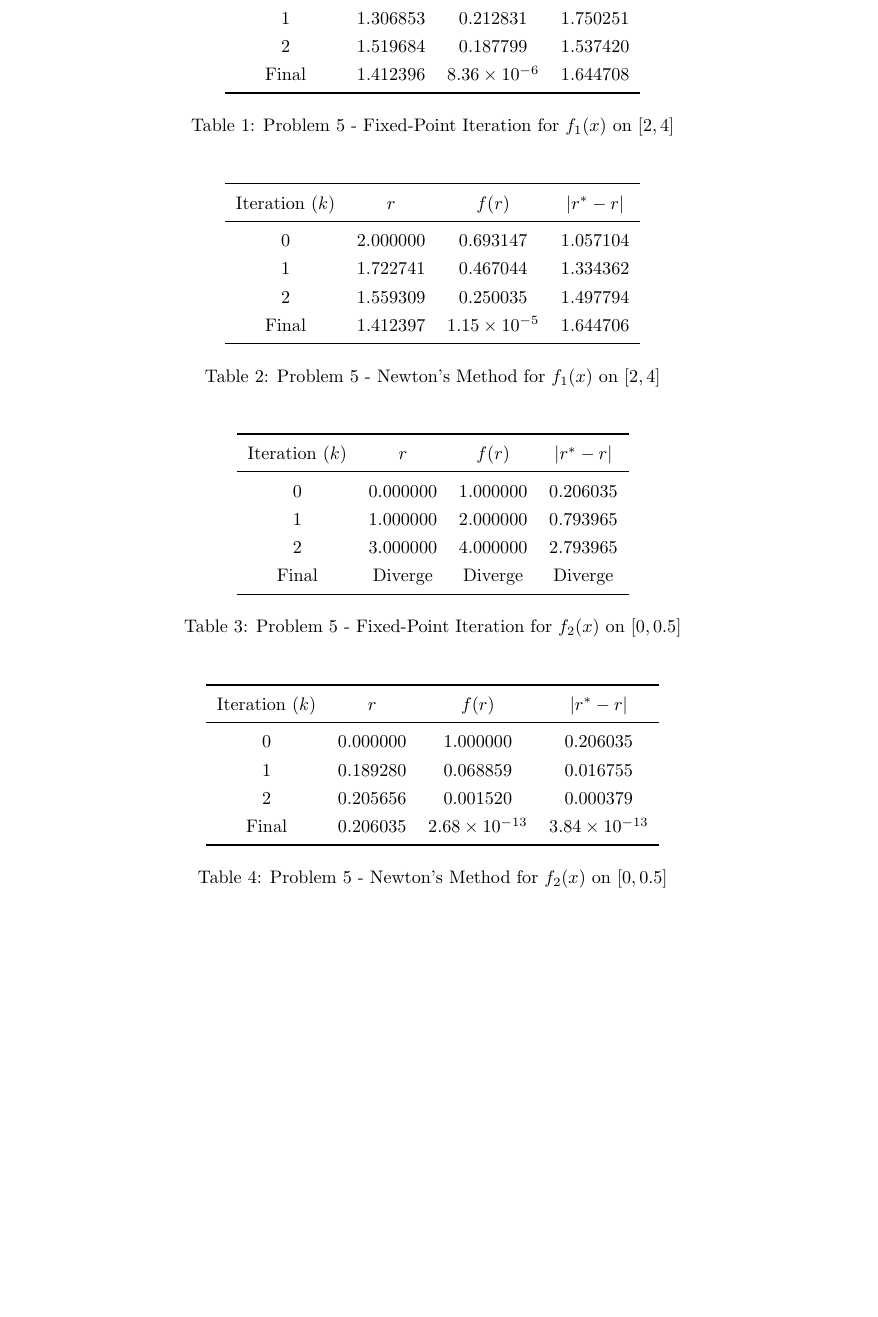
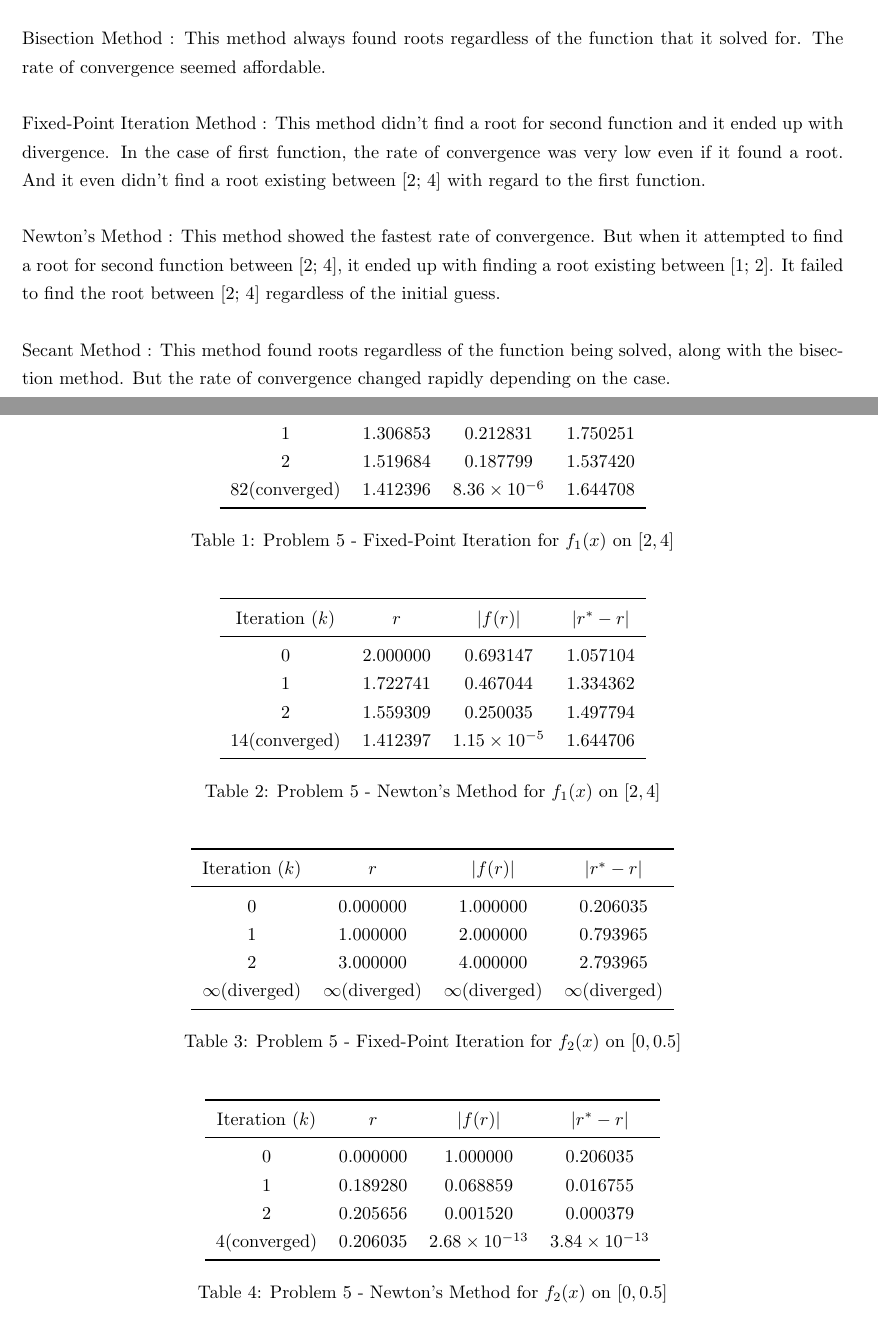
Before and after one commit to BVB09-KOR/NumericalOptimizationCourse25, a LaTeX problem sheet (Assignment_1/assignment_1_document/assignment_1_chiyoung_250924.tex): part of page 8 of 14 before the commit and two parts of pages 6 and 8 of 14 after it, the two joined at a grey line, cut at the place of the change, the shorter picture padded with empty space. Compiled offline with pdfLaTeX.

Commit message:
파이썬 코드 주석 추가 및 LaTeX 조금 수정

```diff
--- a/Assignment_1/assignment_1_document/assignment_1_chiyoung_250924.tex
+++ b/Assignment_1/assignment_1_document/assignment_1_chiyoung_250924.tex
@@ -370,7 +370,20 @@
 
     Please refer to the Figure 3 to see the plot of convergence error versus iterations of each method,
     and refert to the Table 1, 2, 3, 4 to see the comparison between Fixed-point iteration method and Newton's method.
-    Please refer to the Appendix section to see the code(Python-based) corresponding to each method.
+    Please refer to the Appendix section to see the code(Python-based) corresponding to each method. \\
+
+    \noindent Bisection Method : This method always found roots regardless of the function that it solved for. The rate of convergence seemed affordable. \\
+
+    \noindent Fixed-Point Iteration Method : This method didn't find a root for second function and it ended up with divergence.
+     In the case of first function, the rate of convergence was very low even if it found a root.
+     And it even didn't find a root existing between [2; 4] with regard to the first function. \\
+
+    \noindent Newton's Method : This method showed the fastest rate of convergence.
+    But when it attempted to find a root for second function between [2; 4], it ended up with finding a root existing between [1; 2].
+    It failed to find the root between [2; 4] regardless of the initial guess. \\
+
+    \noindent Secant Method : This method found roots regardless of the function being solved, along with the bisection method.
+    But the rate of convergence changed rapidly depending on the case. \\
 
     \clearpage
     \begin{figure}[h!]
@@ -390,7 +403,7 @@
         0 & 2.000000 & 0.693147 & 1.057104 \\
         1 & 1.306853 & 0.212831 & 1.750251 \\
         2 & 1.519684 & 0.187799 & 1.537420 \\
-        Final & 1.412396 & $8.36 \times 10^{-6}$ & 1.644708 \\
+        82(converged) & 1.412396 & $8.36 \times 10^{-6}$ & 1.644708 \\
         \bottomrule
         \end{tabular}
         \caption{Problem 5 - Fixed-Point Iteration for $f_1(x)$ on $[2, 4]$}
@@ -401,12 +414,12 @@
         \centering
         \begin{tabular}{cccc}
         \toprule
-        Iteration ($k$) & $r$ & $f(r)$ & $|r^* - r|$ \\
+        Iteration ($k$) & $r$ & $|f(r)|$ & $|r^* - r|$ \\
         \midrule
         0 & 2.000000 & 0.693147 & 1.057104 \\
         1 & 1.722741 & 0.467044 & 1.334362 \\
         2 & 1.559309 & 0.250035 & 1.497794 \\
-        Final & 1.412397 & $1.15 \times 10^{-5}$ & 1.644706 \\
+        14(converged) & 1.412397 & $1.15 \times 10^{-5}$ & 1.644706 \\
         \bottomrule
         \end{tabular}
         \caption{Problem 5 - Newton's Method for $f_1(x)$ on $[2, 4]$}
@@ -417,12 +430,12 @@
         \centering
         \begin{tabular}{cccc}
         \toprule
-        Iteration ($k$) & $r$ & $f(r)$ & $|r^* - r|$ \\
+        Iteration ($k$) & $r$ & $|f(r)|$ & $|r^* - r|$ \\
         \midrule
         0 & 0.000000 & 1.000000 & 0.206035 \\
         1 & 1.000000 & 2.000000 & 0.793965 \\
         2 & 3.000000 & 4.000000 & 2.793965 \\
-        Final & \text{Diverge} & \text{Diverge} & \text{Diverge} \\
+        $\infty$(diverged) & $\infty$(diverged) & $\infty$(diverged) & $\infty$(diverged) \\
         \bottomrule
         \end{tabular}
         \caption{Problem 5 - Fixed-Point Iteration for $f_2(x)$ on $[0, 0.5]$}
@@ -433,12 +446,12 @@
         \centering
         \begin{tabular}{cccc}
         \toprule
-        Iteration ($k$) & $r$ & $f(r)$ & $|r^* - r|$ \\
+        Iteration ($k$) & $r$ & $|f(r)|$ & $|r^* - r|$ \\
         \midrule
         0 & 0.000000 & 1.000000 & 0.206035 \\
         1 & 0.189280 & 0.068859 & 0.016755 \\
         2 & 0.205656 & 0.001520 & 0.000379 \\
-        Final & 0.206035 & $2.68 \times 10^{-13}$ & $3.84 \times 10^{-13}$ \\
+        4(converged) & 0.206035 & $2.68 \times 10^{-13}$ & $3.84 \times 10^{-13}$ \\
         \bottomrule
         \end{tabular}
         \caption{Problem 5 - Newton's Method for $f_2(x)$ on $[0, 0.5]$}
```
Also changed, not shown: Assignment_1/assignment_1_document/assignment_1_chiyoung_250924.pdf, Assignment_1/assignment_1_document/assignment_1_chiyoung_250924.tex (2 more changed lines), 7 other files.
